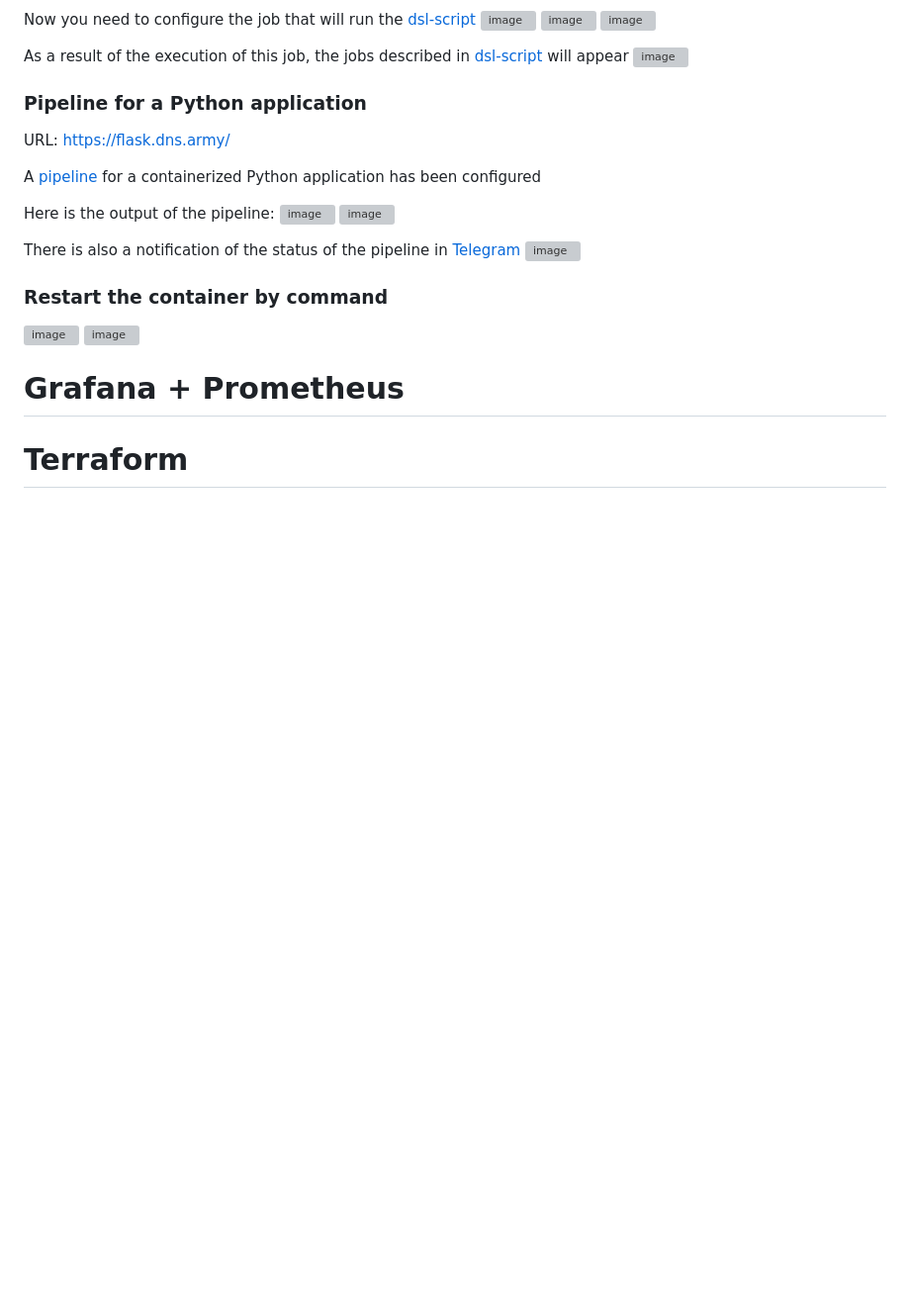
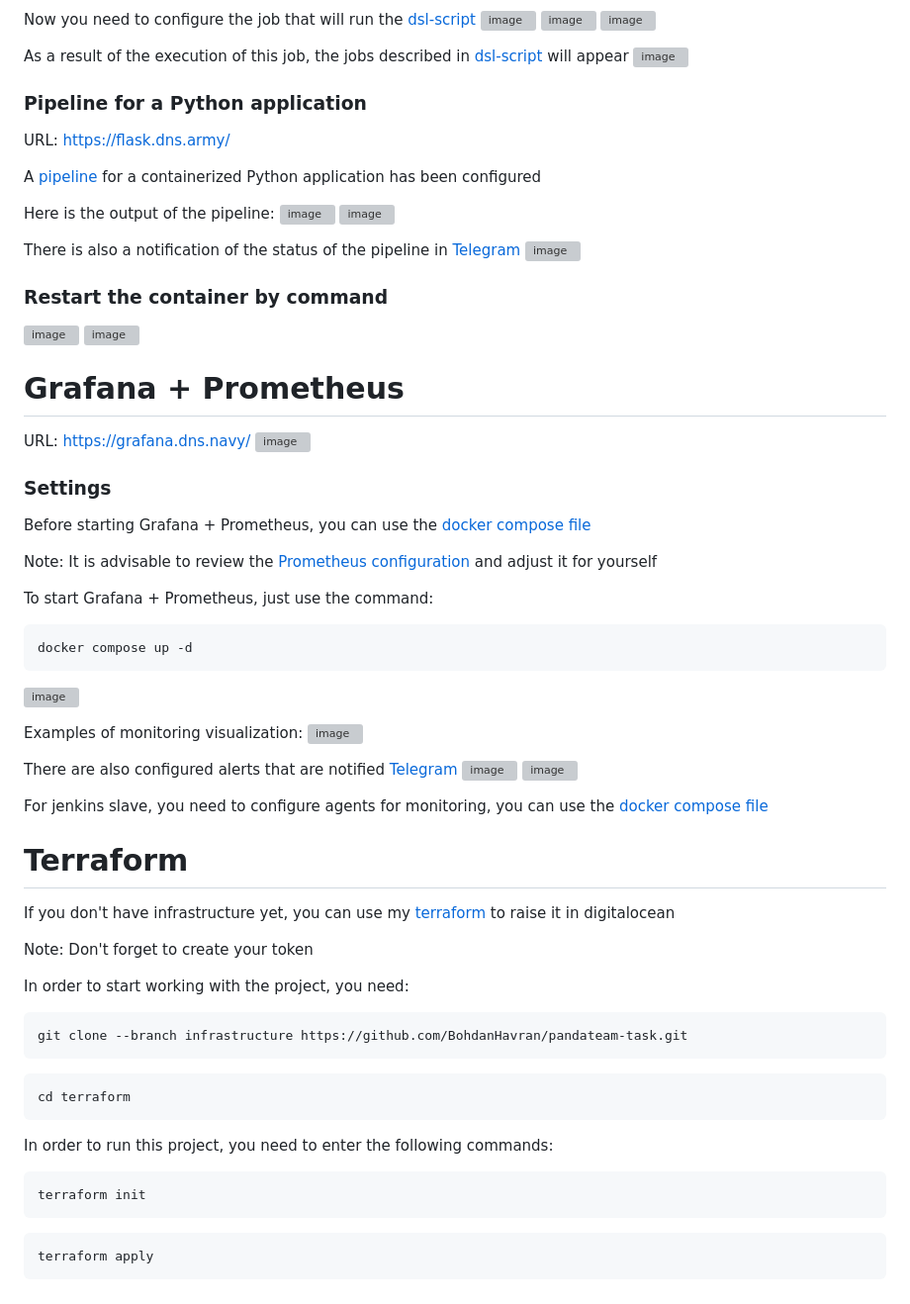
Before and after one commit to BohdanHavran/pandateam-task, a Markdown page: README.md, the part around the change. Shown: that part at 99% size. Drawn GitHub-style; blank space fills up the shorter version; grey boxes are pictures that could not be loaded.

Commit message:
feature: modify README.md

````diff
--- a/README.md
+++ b/README.md
@@ -53,5 +53,45 @@ There is also a notification of the status of the pipeline in [Telegram](https:/
 ![image](https://github.com/user-attachments/assets/615cd72f-d646-4cac-9a99-8765047a1e7c)
 
 # <a name="Grafana+Prometheus">Grafana + Prometheus</a>
+URL: https://grafana.dns.navy/
+![image](https://github.com/user-attachments/assets/7ce7cd0c-cd3b-4bb7-b169-7953a4e2223b)
+
+### Settings
+Before starting Grafana + Prometheus, you can use the [docker compose file](https://github.com/BohdanHavran/pandateam-task/blob/infrastructure/grafana/docker-compose.yml)
+
+Note: It is advisable to review the [Prometheus configuration](https://github.com/BohdanHavran/pandateam-task/blob/infrastructure/grafana/prometheus/config/prometheus.yml) and adjust it for yourself
+
+To start Grafana + Prometheus, just use the command:
+```
+docker compose up -d
+```
+![image](https://github.com/user-attachments/assets/f10b4682-9c27-4b5f-81cc-5d8d745e2748)
+
+Examples of monitoring visualization:
+![image](https://github.com/user-attachments/assets/aafe4464-7303-4d4d-9e57-aad0b91ce8c5)
+
+There are also configured alerts that are notified [Telegram](https://t.me/panda_alert)
+![image](https://github.com/user-attachments/assets/8cf3102d-bbe5-41c6-adbc-e92f28af6de3)
+![image](https://github.com/user-attachments/assets/143b2379-6c41-42d9-a4a1-6c83f40ad409)
+
+For jenkins slave, you need to configure agents for monitoring, you can use the [docker compose file](https://github.com/BohdanHavran/pandateam-task/blob/infrastructure/monitoring_agent/docker-compose.yml)
 
 # <a name="Terraform">Terraform</a>
+If you don't have infrastructure yet, you can use my [terraform](https://github.com/BohdanHavran/pandateam-task/tree/infrastructure/terraform) to raise it in digitalocean
+
+Note: Don't forget to create your token
+
+In order to start working with the project, you need:
+```
+git clone --branch infrastructure https://github.com/BohdanHavran/pandateam-task.git
+```
+```
+cd terraform
+```
+In order to run this project, you need to enter the following commands:
+```
+terraform init
+```
+```
+terraform apply
+```
````
